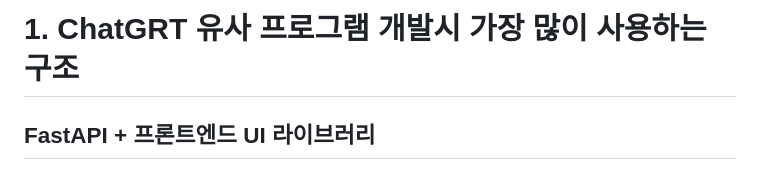
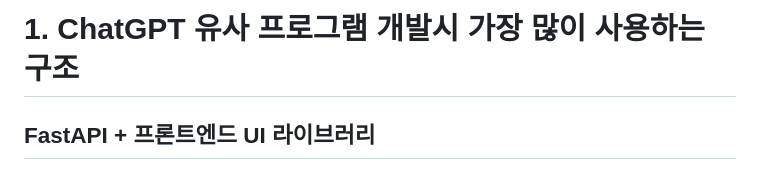
Before and after one commit to sjh9714/hana_power_on_study, a Markdown page: day10/2.1.md, the part around the change. Drawn GitHub-style.

```diff
--- a/day10/2.1.md
+++ b/day10/2.1.md
@@ -1,4 +1,4 @@
-# 1. ChatGRT 유사 프로그램 개발시 가장 많이 사용하는 구조
+# 1. ChatGPT 유사 프로그램 개발시 가장 많이 사용하는 구조
 
 ## FastAPI + 프론트엔드 UI 라이브러리
 
```
